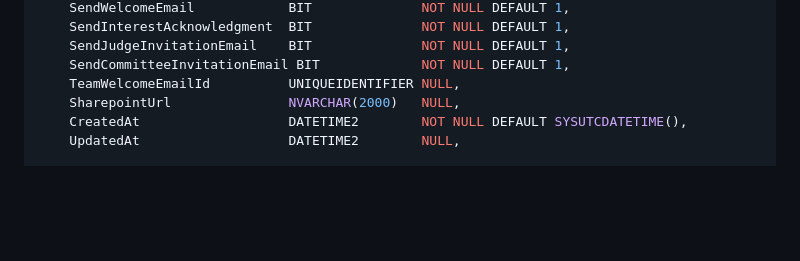
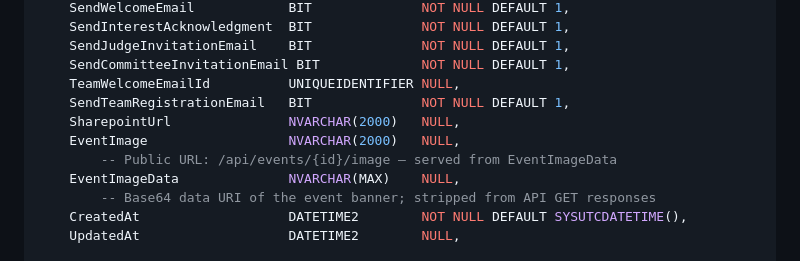
Before and after one commit to ArcticCloudDev/ACDCPortal, a Markdown page: docs/SQL_CREATE_TABLES.md, the part around the change. Drawn GitHub-style; blank space fills up the shorter version.

Commit message:
Add missing Events columns to SQL schema docs (SendTeamRegistrationEmail, EventImage, EventImageData)

```diff
--- a/docs/SQL_CREATE_TABLES.md
+++ b/docs/SQL_CREATE_TABLES.md
@@ -35,7 +35,12 @@ CREATE TABLE Events (
     SendJudgeInvitationEmail    BIT              NOT NULL DEFAULT 1,
     SendCommitteeInvitationEmail BIT             NOT NULL DEFAULT 1,
     TeamWelcomeEmailId          UNIQUEIDENTIFIER NULL,
+    SendTeamRegistrationEmail   BIT              NOT NULL DEFAULT 1,
     SharepointUrl               NVARCHAR(2000)   NULL,
+    EventImage                  NVARCHAR(2000)   NULL,
+        -- Public URL: /api/events/{id}/image — served from EventImageData
+    EventImageData              NVARCHAR(MAX)    NULL,
+        -- Base64 data URI of the event banner; stripped from API GET responses
     CreatedAt                   DATETIME2        NOT NULL DEFAULT SYSUTCDATETIME(),
     UpdatedAt                   DATETIME2        NULL,
 
```
